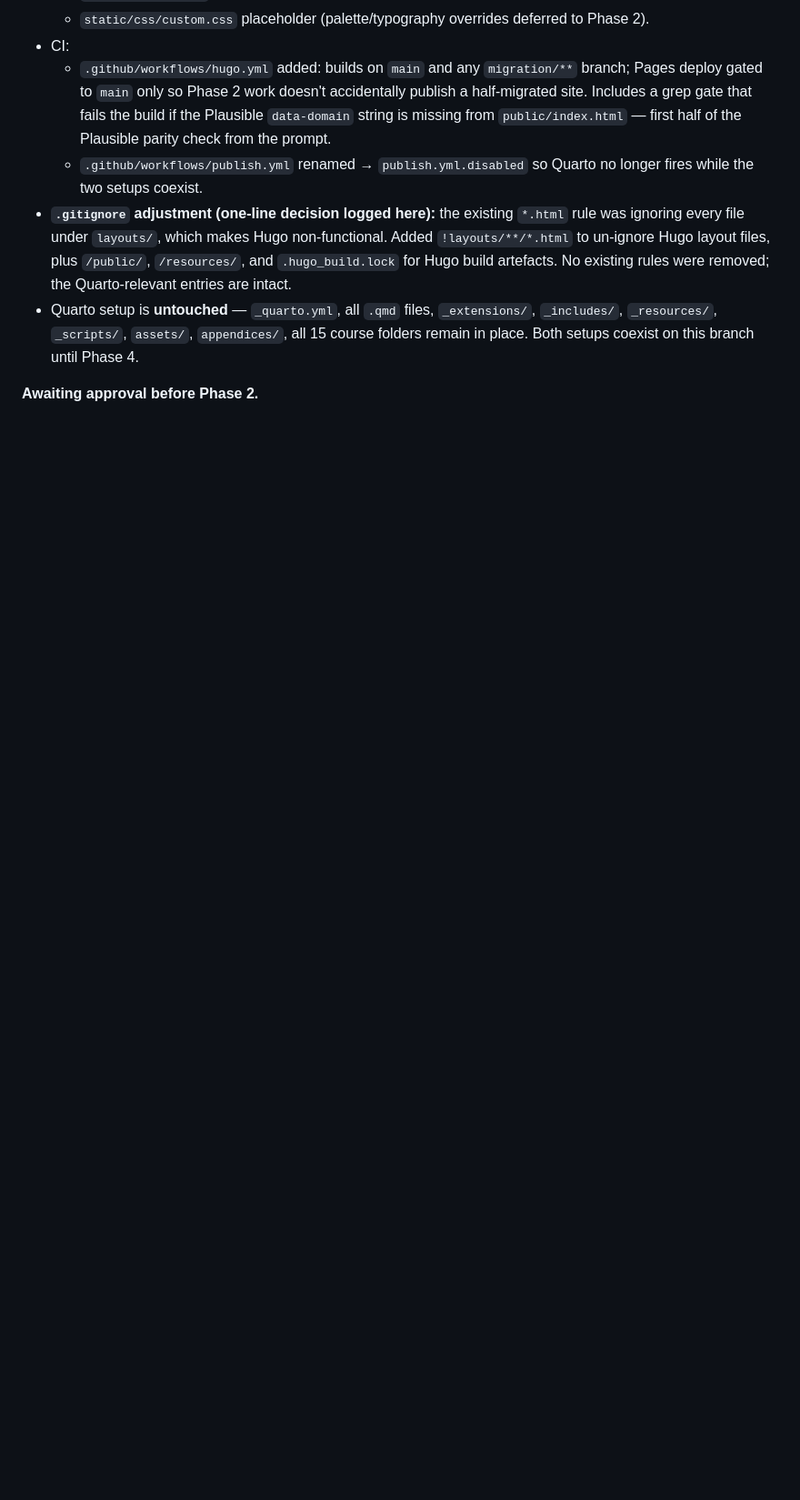
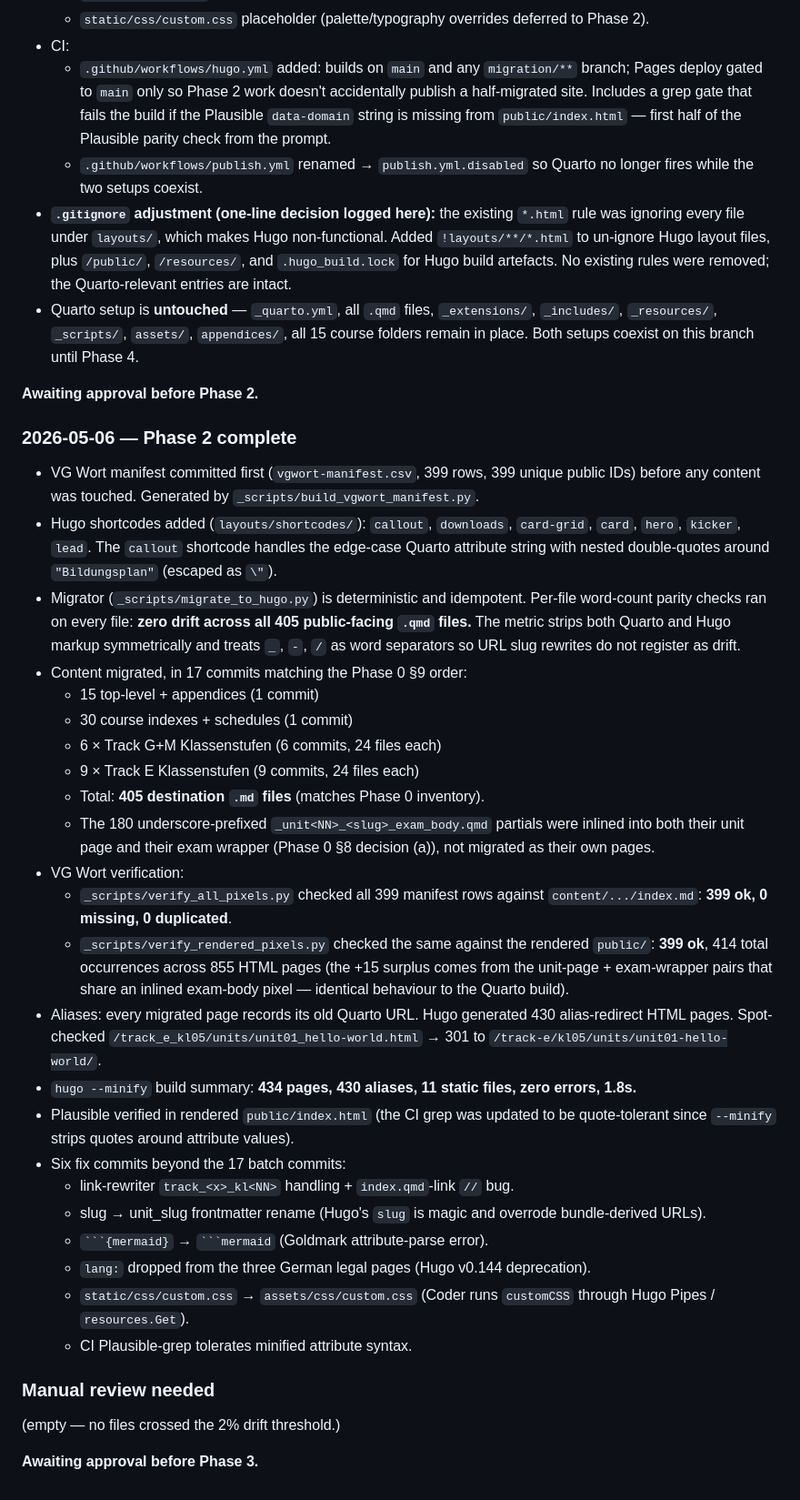
Before and after one commit to boulingua/efl, a Markdown page: MIGRATION_PLAN.md, the part around the change. Shown at 91% size. Drawn GitHub-style; blank space fills up the shorter version.

Commit message:
docs(migration): Phase 2 complete — 405 files, 0 drift, 399/399 pixels verified

````diff
--- a/MIGRATION_PLAN.md
+++ b/MIGRATION_PLAN.md
@@ -319,3 +319,61 @@ matches manifest for the batch.
   coexist on this branch until Phase 4.
 
 **Awaiting approval before Phase 2.**
+
+### 2026-05-06 — Phase 2 complete
+
+- VG Wort manifest committed first (`vgwort-manifest.csv`, 399 rows,
+  399 unique public IDs) before any content was touched. Generated by
+  `_scripts/build_vgwort_manifest.py`.
+- Hugo shortcodes added (`layouts/shortcodes/`): `callout`, `downloads`,
+  `card-grid`, `card`, `hero`, `kicker`, `lead`. The `callout`
+  shortcode handles the edge-case Quarto attribute string with nested
+  double-quotes around `"Bildungsplan"` (escaped as `\"`).
+- Migrator (`_scripts/migrate_to_hugo.py`) is deterministic and
+  idempotent. Per-file word-count parity checks ran on every file:
+  **zero drift across all 405 public-facing `.qmd` files.** The metric
+  strips both Quarto and Hugo markup symmetrically and treats `_`, `-`,
+  `/` as word separators so URL slug rewrites do not register as drift.
+- Content migrated, in 17 commits matching the Phase 0 §9 order:
+  - 15 top-level + appendices (1 commit)
+  - 30 course indexes + schedules (1 commit)
+  - 6 × Track G+M Klassenstufen (6 commits, 24 files each)
+  - 9 × Track E Klassenstufen (9 commits, 24 files each)
+  - Total: **405 destination `.md` files** (matches Phase 0 inventory).
+  - The 180 underscore-prefixed `_unit<NN>_<slug>_exam_body.qmd`
+    partials were inlined into both their unit page and their exam
+    wrapper (Phase 0 §8 decision (a)), not migrated as their own pages.
+- VG Wort verification:
+  - `_scripts/verify_all_pixels.py` checked all 399 manifest rows
+    against `content/.../index.md`: **399 ok, 0 missing, 0 duplicated**.
+  - `_scripts/verify_rendered_pixels.py` checked the same against the
+    rendered `public/`: **399 ok**, 414 total occurrences across 855
+    HTML pages (the +15 surplus comes from the unit-page + exam-wrapper
+    pairs that share an inlined exam-body pixel — identical behaviour
+    to the Quarto build).
+- Aliases: every migrated page records its old Quarto URL. Hugo
+  generated 430 alias-redirect HTML pages. Spot-checked
+  `/track_e_kl05/units/unit01_hello-world.html` → 301 to
+  `/track-e/kl05/units/unit01-hello-world/`.
+- `hugo --minify` build summary: **434 pages, 430 aliases, 11 static
+  files, zero errors, 1.8s.**
+- Plausible verified in rendered `public/index.html` (the CI grep was
+  updated to be quote-tolerant since `--minify` strips quotes around
+  attribute values).
+- Six fix commits beyond the 17 batch commits:
+  - link-rewriter `track_<x>_kl<NN>` handling + `index.qmd`-link
+    `//` bug.
+  - slug → unit_slug frontmatter rename (Hugo's `slug` is magic and
+    overrode bundle-derived URLs).
+  - ` ```{mermaid} ` → ` ```mermaid ` (Goldmark attribute-parse error).
+  - `lang:` dropped from the three German legal pages (Hugo v0.144
+    deprecation).
+  - `static/css/custom.css` → `assets/css/custom.css` (Coder runs
+    `customCSS` through Hugo Pipes / `resources.Get`).
+  - CI Plausible-grep tolerates minified attribute syntax.
+
+### Manual review needed
+
+(empty — no files crossed the 2% drift threshold.)
+
+**Awaiting approval before Phase 3.**
````
